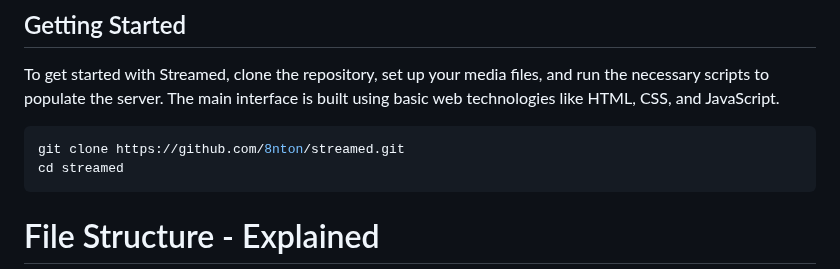
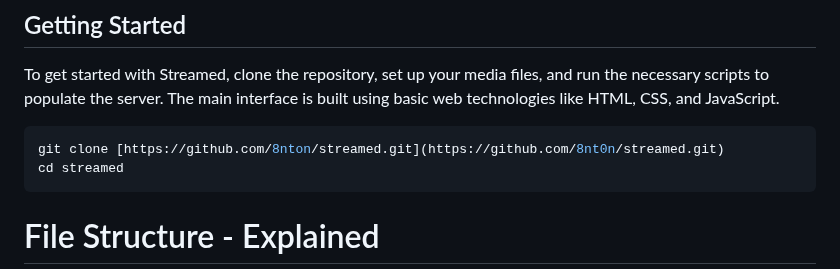
Before and after one commit to 8nt0n/streamed, a Markdown page: README.md, the part around the change. Drawn GitHub-style.

````diff
--- a/README.md
+++ b/README.md
@@ -25,7 +25,7 @@ Streamed is designed to be straightforward to use, making it a perfect solution
 To get started with Streamed, clone the repository, set up your media files, and run the necessary scripts to populate the server. The main interface is built using basic web technologies like HTML, CSS, and JavaScript.
 
 ```bash
-git clone https://github.com/8nton/streamed.git
+git clone [https://github.com/8nton/streamed.git](https://github.com/8nt0n/streamed.git)
 cd streamed
 ```
 
````
